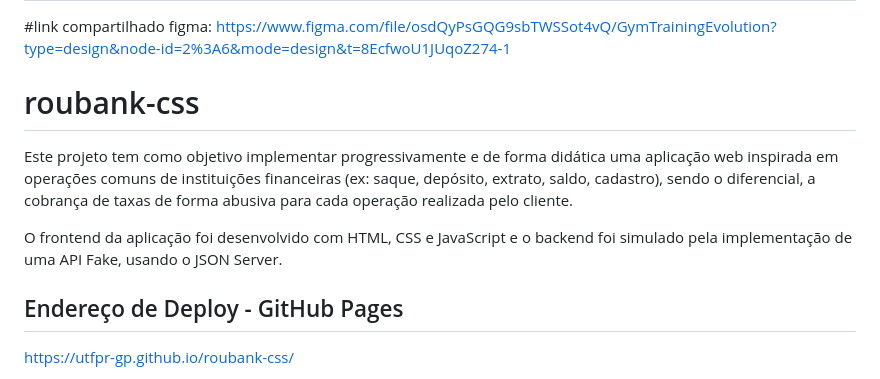
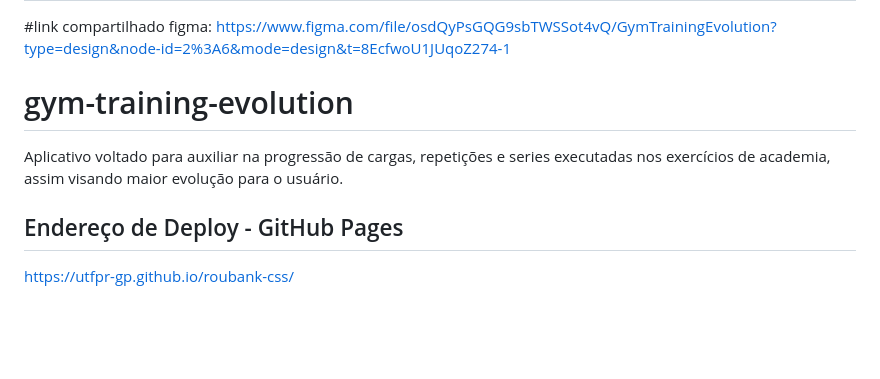
Before and after one commit to josejunior2023/gym-training-evolution, a Markdown page: README.md, the part around the change. Drawn GitHub-style; blank space fills up the shorter version.

```diff
--- a/README.md
+++ b/README.md
@@ -1,10 +1,8 @@
 # gym-training-evolution
 #link compartilhado figma: https://www.figma.com/file/osdQyPsGQG9sbTWSSot4vQ/GymTrainingEvolution?type=design&node-id=2%3A6&mode=design&t=8EcfwoU1JUqoZ274-1
-# roubank-css
+# gym-training-evolution
 
-Este projeto tem como objetivo implementar progressivamente e de forma didática uma aplicação web inspirada em operações comuns de instituições financeiras (ex: saque, depósito, extrato, saldo, cadastro), sendo o diferencial, a cobrança de taxas de forma abusiva para cada operação realizada pelo cliente.
-
-O frontend da aplicação foi desenvolvido com HTML, CSS e JavaScript e o backend foi simulado pela implementação de uma API Fake, usando o JSON Server.
+Aplicativo voltado para auxiliar na progressão de cargas, repetições e series executadas nos exercícios de academia, assim visando maior evolução para o usuário.
 
 ## Endereço de Deploy - GitHub Pages
 
```
